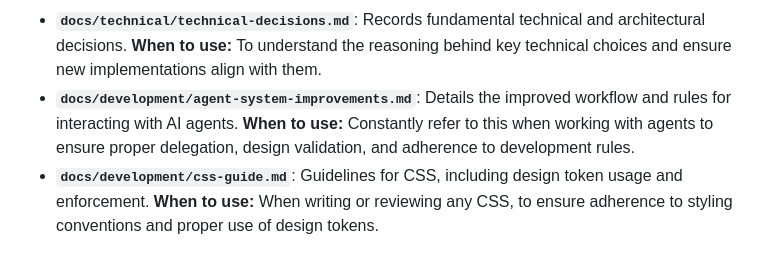
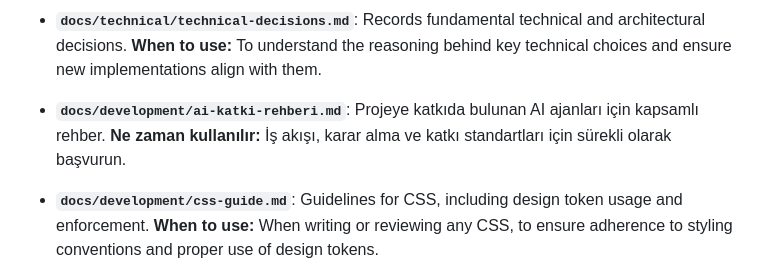
Before and after one commit to miratcan/packedlink.com, a Markdown page: GEMINI.md, the part around the change. Drawn GitHub-style.

```diff
--- a/GEMINI.md
+++ b/GEMINI.md
@@ -68,7 +68,8 @@ To ensure consistency and efficiency, please refer to the following documentatio
 *   **`docs/product/personas.md`**: Detailed descriptions of target user segments. **When to use:** To understand the users for whom features are being developed, especially during design and feature planning.
 *   **`docs/technical/blog-system.md`**: Technical overview of the project's blog system. **When to use:** When making changes or additions to the blog functionality.
 *   **`docs/technical/technical-decisions.md`**: Records fundamental technical and architectural decisions. **When to use:** To understand the reasoning behind key technical choices and ensure new implementations align with them.
-*   **`docs/development/agent-system-improvements.md`**: Details the improved workflow and rules for interacting with AI agents. **When to use:** Constantly refer to this when working with agents to ensure proper delegation, design validation, and adherence to development rules.
+*   **`docs/development/ai-katki-rehberi.md`**: Projeye katkıda bulunan AI ajanları için kapsamlı rehber. **Ne zaman kullanılır:** İş akışı, karar alma ve katkı standartları için sürekli olarak başvurun.
+
 *   **`docs/development/css-guide.md`**: Guidelines for CSS, including design token usage and enforcement. **When to use:** When writing or reviewing any CSS, to ensure adherence to styling conventions and proper use of design tokens.
 
 
```
Also changed, not shown: docs/development/ai-katki-rehberi.md (added, +63 -0 lines), docs/technical/technical-decisions.md (+44 -0 lines).
